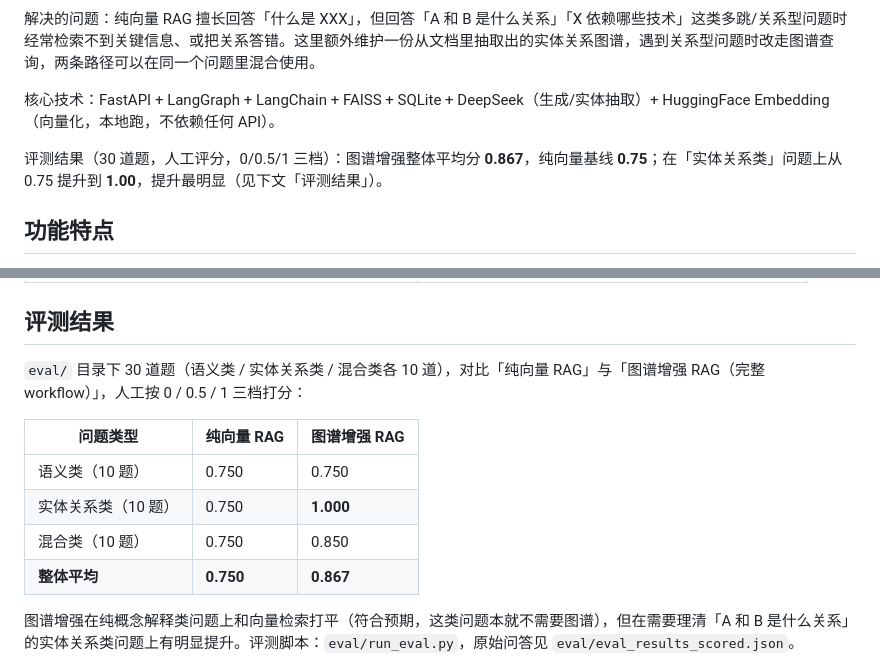
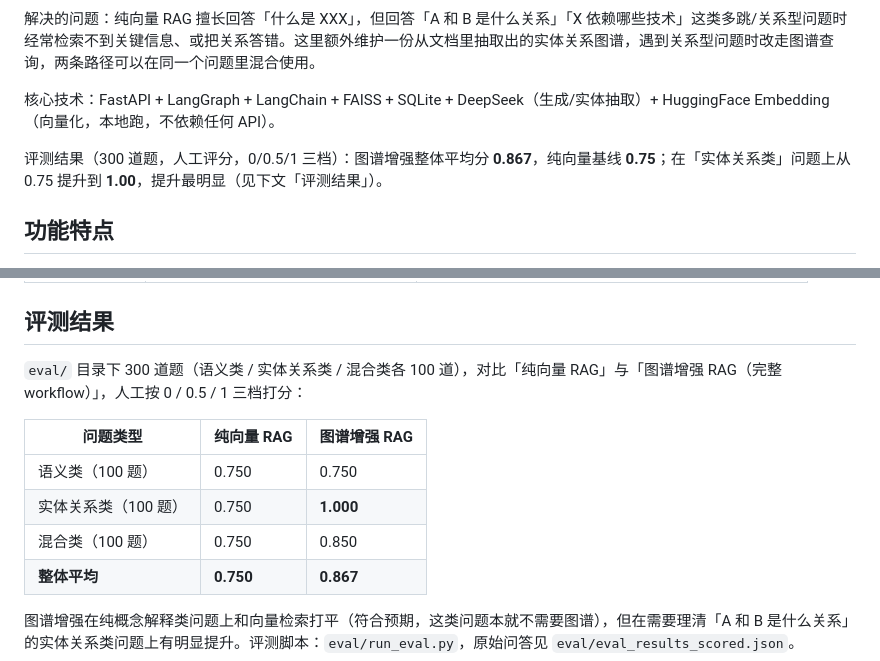
Before and after one commit to winwinking/knowledge-graph-rag, a Markdown page: README.md, 2 parts joined by grey strips. GitHub-like rendering.

Commit message:
更新 README

```diff
--- a/README.md
+++ b/README.md
@@ -8,7 +8,7 @@
 
 核心技术：FastAPI + LangGraph + LangChain + FAISS + SQLite + DeepSeek（生成/实体抽取）+ HuggingFace Embedding（向量化，本地跑，不依赖任何 API）。
 
-评测结果（30 道题，人工评分，0/0.5/1 三档）：图谱增强整体平均分 **0.867**，纯向量基线 **0.75**；在「实体关系类」问题上从 0.75 提升到 **1.00**，提升最明显（见下文「评测结果」）。
+评测结果（300 道题，人工评分，0/0.5/1 三档）：图谱增强整体平均分 **0.867**，纯向量基线 **0.75**；在「实体关系类」问题上从 0.75 提升到 **1.00**，提升最明显（见下文「评测结果」）。
 
 ## 功能特点
 
@@ -125,13 +125,13 @@ API key 三段链路：网页提交的 key（进程内存，不落盘）> 环境
 
 ## 评测结果
 
-`eval/` 目录下 30 道题（语义类 / 实体关系类 / 混合类各 10 道），对比「纯向量 RAG」与「图谱增强 RAG（完整 workflow）」，人工按 0 / 0.5 / 1 三档打分：
+`eval/` 目录下 300 道题（语义类 / 实体关系类 / 混合类各 100 道），对比「纯向量 RAG」与「图谱增强 RAG（完整 workflow）」，人工按 0 / 0.5 / 1 三档打分：
 
 | 问题类型 | 纯向量 RAG | 图谱增强 RAG |
 |---|---|---|
-| 语义类（10 题） | 0.750 | 0.750 |
-| 实体关系类（10 题） | 0.750 | **1.000** |
-| 混合类（10 题） | 0.750 | 0.850 |
+| 语义类（100 题） | 0.750 | 0.750 |
+| 实体关系类（100 题） | 0.750 | **1.000** |
+| 混合类（100 题） | 0.750 | 0.850 |
 | **整体平均** | **0.750** | **0.867** |
 
 图谱增强在纯概念解释类问题上和向量检索打平（符合预期，这类问题本就不需要图谱），但在需要理清「A 和 B 是什么关系」的实体关系类问题上有明显提升。评测脚本：`eval/run_eval.py`，原始问答见 `eval/eval_results_scored.json`。
```
